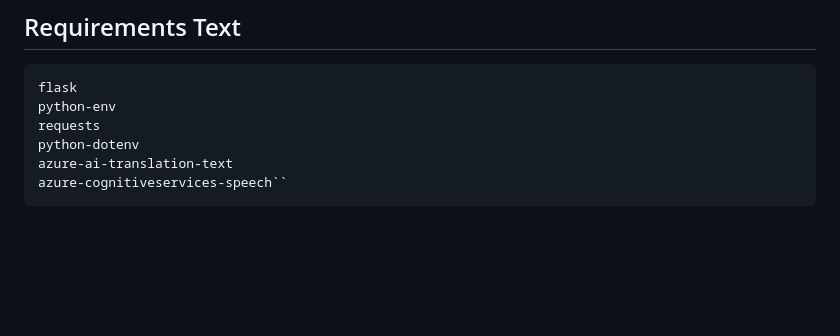
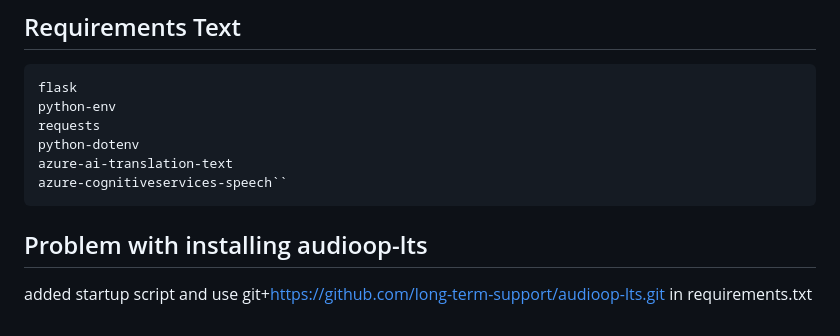
Before and after one commit to rebeccapeltz/FlaskTranslation, a Markdown page: README.md, the part around the change. Rendered like a GitHub page; blank space fills up the shorter version.

Commit message:
update readme with notes on audioop-lts problem

````diff
--- a/README.md
+++ b/README.md
@@ -125,3 +125,8 @@ python-dotenv
 azure-ai-translation-text
 azure-cognitiveservices-speech``
 ```
+## Problem with installing audioop-lts
+added startup script
+and use
+git+https://github.com/long-term-support/audioop-lts.git
+in requirements.txt
````
